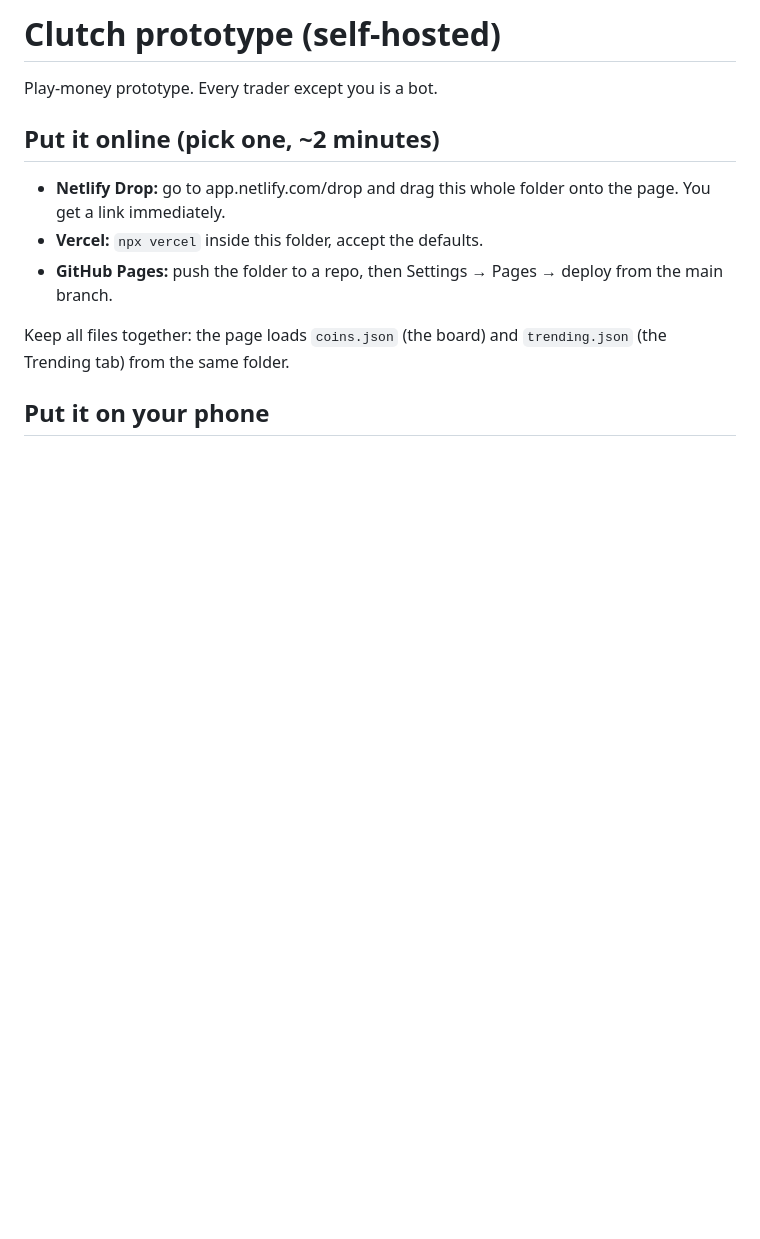
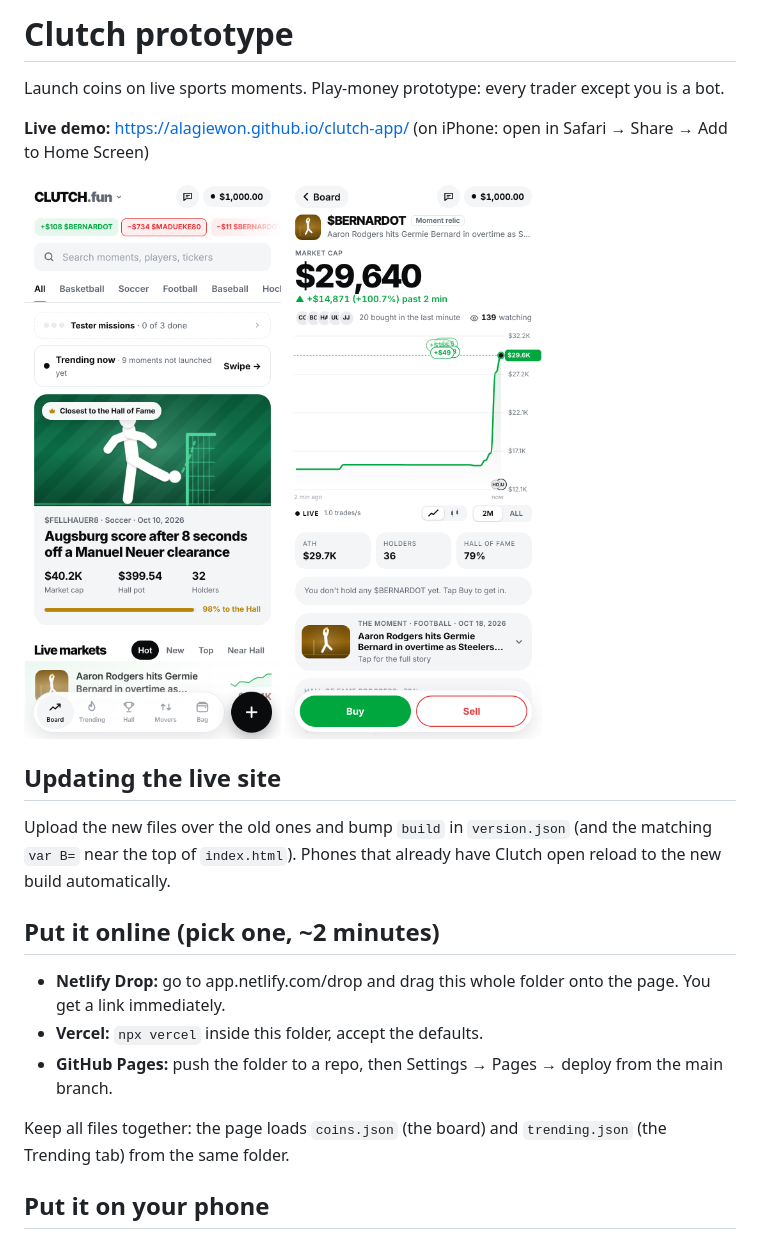
Before and after one commit to AlagieWon/clutch-app, a Markdown page: README.md, the part around the change. Rendered like a GitHub page; pictures changed too: 01-board.png, 02-coin.png; blank space fills up the shorter version.

```diff
--- a/README.md
+++ b/README.md
@@ -1,6 +1,13 @@
-# Clutch prototype (self-hosted)
+# Clutch prototype
 
-Play-money prototype. Every trader except you is a bot.
+Launch coins on live sports moments. Play-money prototype: every trader except you is a bot.
+
+**Live demo:** https://alagiewon.github.io/clutch-app/ (on iPhone: open in Safari → Share → Add to Home Screen)
+
+<p><img src="01-board.png" width="300" alt="Markets board"> <img src="02-coin.png" width="300" alt="Coin page"></p>
+
+## Updating the live site
+Upload the new files over the old ones and bump `build` in `version.json` (and the matching `var B=` near the top of `index.html`). Phones that already have Clutch open reload to the new build automatically.
 
 ## Put it online (pick one, ~2 minutes)
 - **Netlify Drop:** go to app.netlify.com/drop and drag this whole folder onto the page. You get a link immediately.
```
Also changed, not shown: 2 other files.
